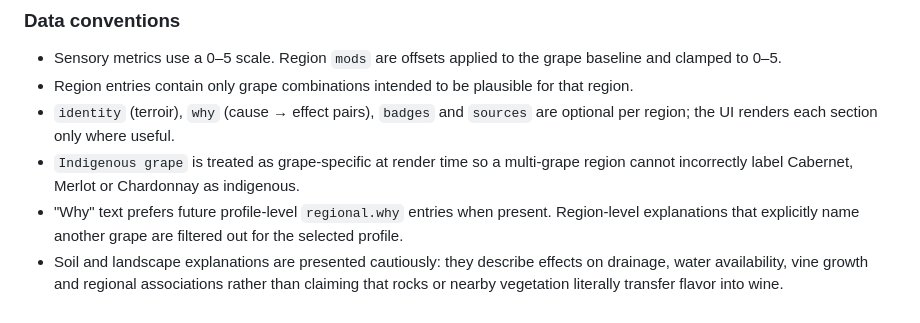
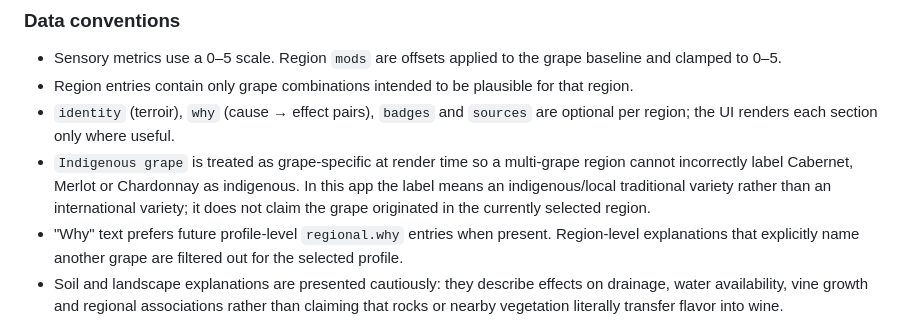
Before and after one commit to Urqe/RagdollLabs-wine-atlas, a Markdown page: README.md, the part around the change. GitHub-like rendering.

Commit message:
Clarify Saperavi indigenous label semantics

```diff
--- a/README.md
+++ b/README.md
@@ -49,7 +49,7 @@ A rendered profile is calculated as:
 - Sensory metrics use a 0–5 scale. Region `mods` are offsets applied to the grape baseline and clamped to 0–5.
 - Region entries contain only grape combinations intended to be plausible for that region.
 - `identity` (terroir), `why` (cause → effect pairs), `badges` and `sources` are optional per region; the UI renders each section only where useful.
-- `Indigenous grape` is treated as grape-specific at render time so a multi-grape region cannot incorrectly label Cabernet, Merlot or Chardonnay as indigenous.
+- `Indigenous grape` is treated as grape-specific at render time so a multi-grape region cannot incorrectly label Cabernet, Merlot or Chardonnay as indigenous. In this app the label means an indigenous/local traditional variety rather than an international variety; it does not claim the grape originated in the currently selected region.
 - "Why" text prefers future profile-level `regional.why` entries when present. Region-level explanations that explicitly name another grape are filtered out for the selected profile.
 - Soil and landscape explanations are presented cautiously: they describe effects on drainage, water availability, vine growth and regional associations rather than claiming that rocks or nearby vegetation literally transfer flavor into wine.
 - Grapes with fewer than two regional expressions remain available in Explore mode; Compare mode displays "More regional expressions coming soon." instead of a meaningless comparison.
```
